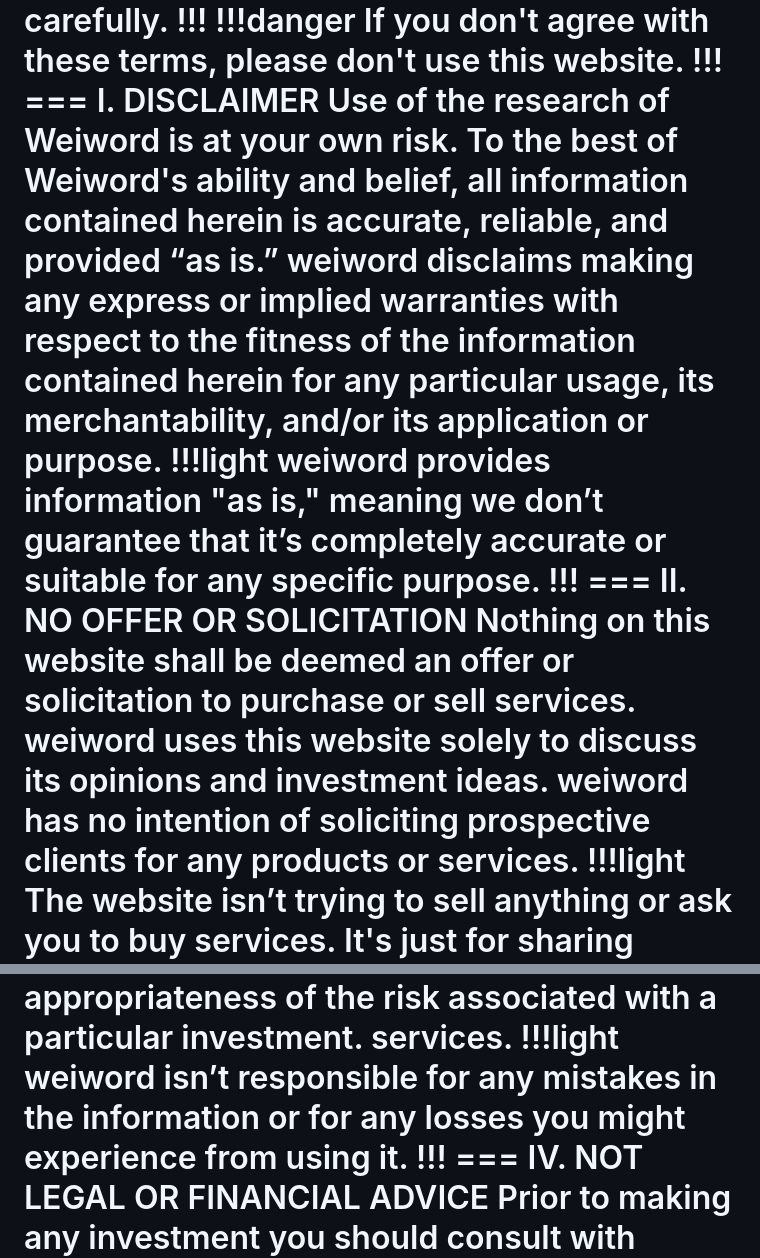
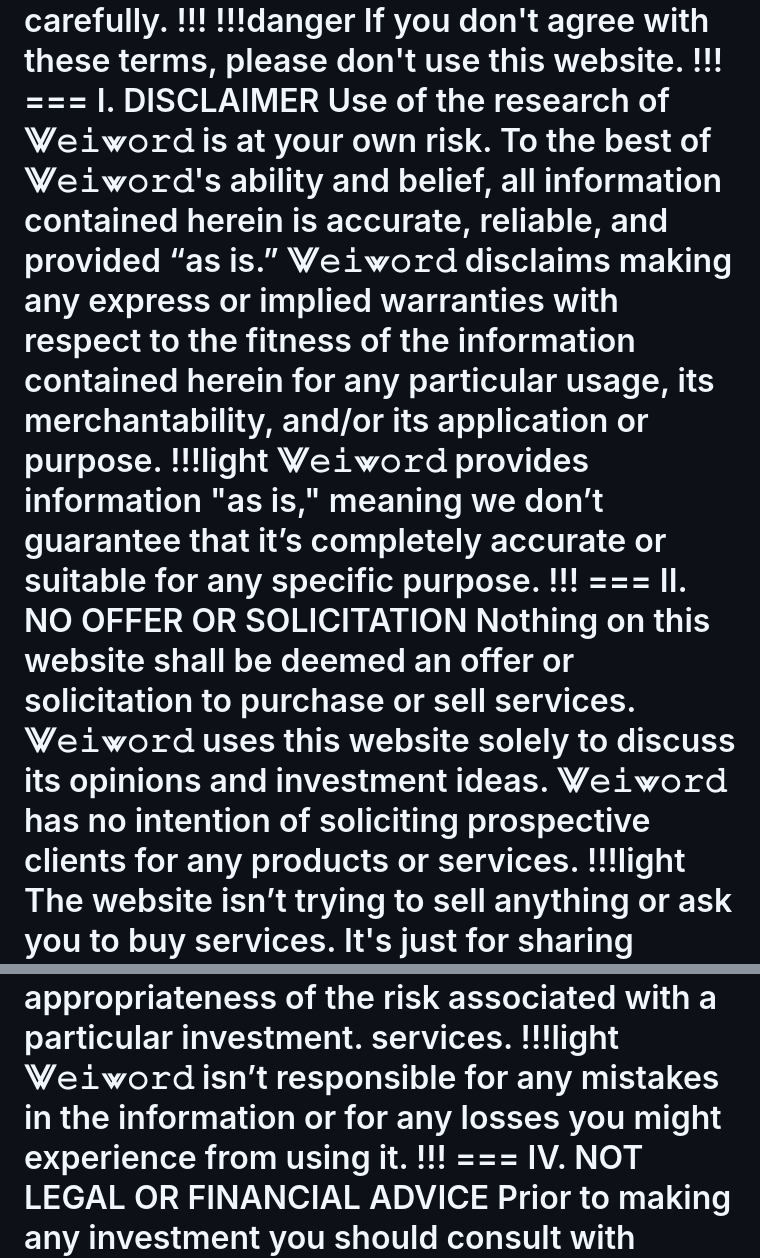
Before and after one commit to weiword/guide, a Markdown page: legal/terms/index.md, 2 parts joined by grey strips. Rendered like a GitHub page.

```diff
--- a/legal/terms/index.md
+++ b/legal/terms/index.md
@@ -11,12 +11,12 @@ By using this website, you agree to follow the rules outlined in these Terms of
 If you don't agree with these terms, please don't use this website.
 !!!
 === I. DISCLAIMER
-Use of the research of Weiword is at your own risk. To the best of Weiword's ability and belief, all information contained herein is accurate, reliable, and provided “as is.” weiword disclaims making any express or implied warranties with respect to the fitness of the information contained herein for any particular usage, its merchantability, and/or its application or purpose.
+Use of the research of ⨈𝚎𝚒⩖𝚘𝚛𝚍 is at your own risk. To the best of ⨈𝚎𝚒⩖𝚘𝚛𝚍's ability and belief, all information contained herein is accurate, reliable, and provided “as is.” ⨈𝚎𝚒⩖𝚘𝚛𝚍 disclaims making any express or implied warranties with respect to the fitness of the information contained herein for any particular usage, its merchantability, and/or its application or purpose.
 !!!light
-weiword provides information "as is," meaning we don’t guarantee that it’s completely accurate or suitable for any specific purpose.
+⨈𝚎𝚒⩖𝚘𝚛𝚍 provides information "as is," meaning we don’t guarantee that it’s completely accurate or suitable for any specific purpose.
 !!!
 === II. NO OFFER OR SOLICITATION
-Nothing on this website shall be deemed an offer or solicitation to purchase or sell services. weiword uses this website solely to discuss its opinions and investment ideas. weiword has no intention of soliciting prospective clients for any products or services.
+Nothing on this website shall be deemed an offer or solicitation to purchase or sell services. ⨈𝚎𝚒⩖𝚘𝚛𝚍 uses this website solely to discuss its opinions and investment ideas. ⨈𝚎𝚒⩖𝚘𝚛𝚍 has no intention of soliciting prospective clients for any products or services.
 !!!light
 The website isn’t trying to sell anything or ask you to buy services. It's just for sharing opinions, projects, and ideas about investments.
 !!!
@@ -24,7 +24,7 @@ The website isn’t trying to sell anything or ask you to buy services. It's jus
 In no event shall weiword be responsible or liable for the correctness of any such material or for any damage or lost opportunities resulting from use of this data. Prior to making any investment you should consult with professional financial, legal, and tax advisors to assist in due diligence as may be appropriate and determining the appropriateness of the risk associated with a particular investment.
 services.
 !!!light
-weiword isn’t responsible for any mistakes in the information or for any losses you might experience from using it.
+⨈𝚎𝚒⩖𝚘𝚛𝚍 isn’t responsible for any mistakes in the information or for any losses you might experience from using it.
 !!!
 === IV. NOT LEGAL OR FINANCIAL ADVICE
 Prior to making any investment you should consult with professional financial, legal, and tax advisors to assist in due diligence as may be appropriate and determining the appropriateness of the risk associated with a particular investment.
```
Also changed, not shown: other parts of legal/terms/index.md (+5 -5 lines).
